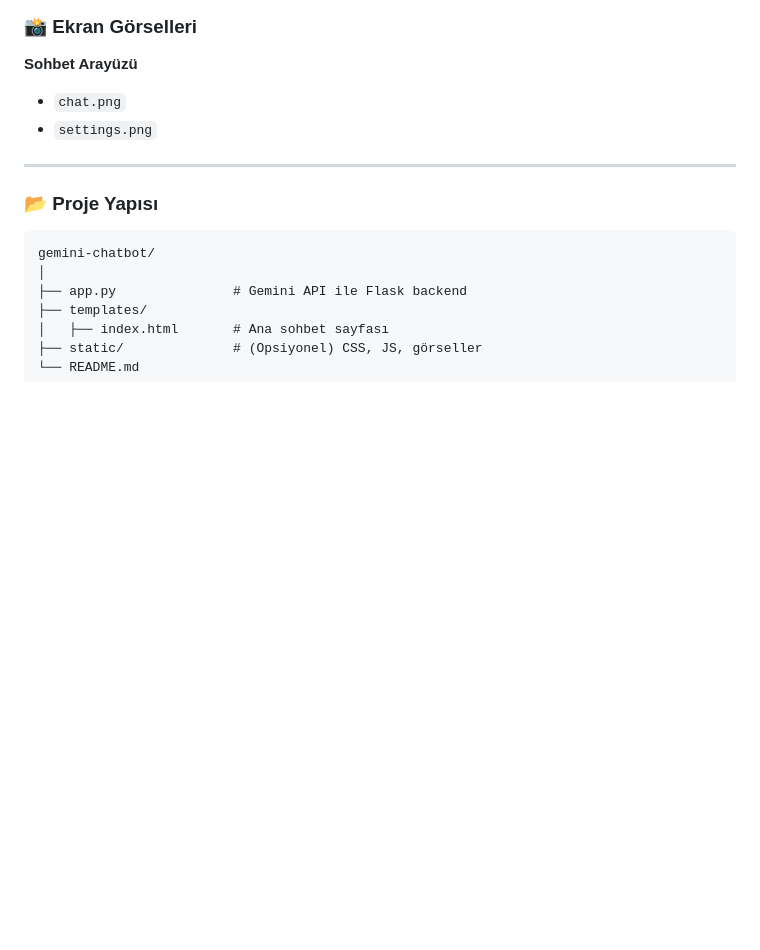
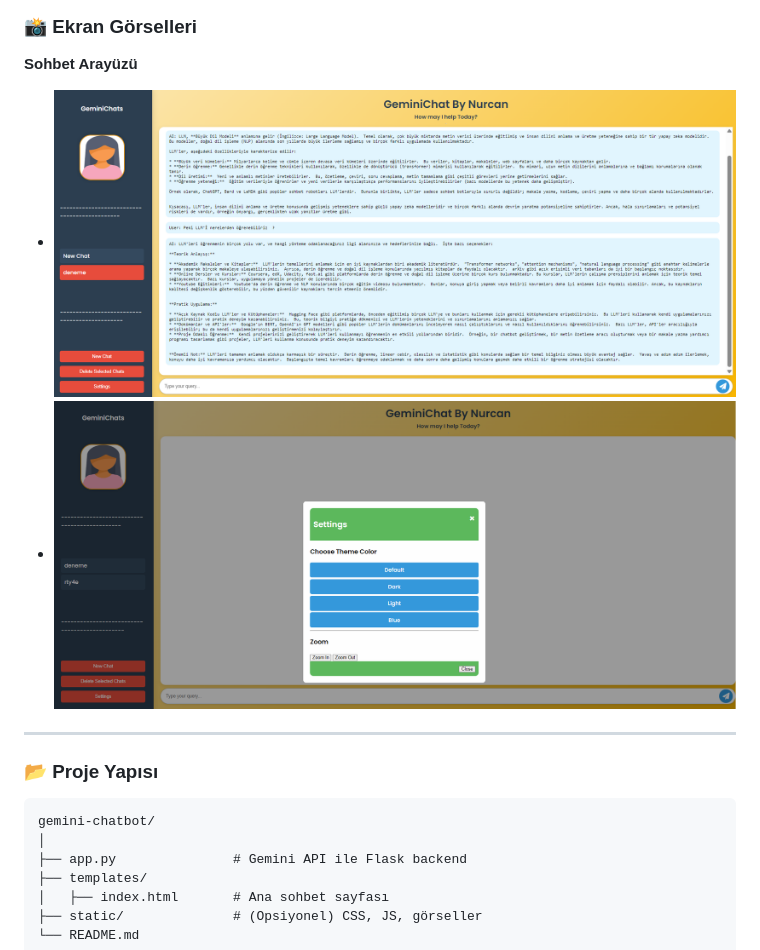
Before and after one commit to nurcanyaz/LLM-Book-Recommender, a Markdown page: README.md, the part around one of its changes. Drawn GitHub-style; blank space fills up the shorter version.

```diff
--- a/README.md
+++ b/README.md
@@ -140,9 +133,8 @@ Bu proje, **Google Gemini API** modeli ile geliştirilen web tabanlı bir sohbet
 ### 📸 Ekran Görselleri
 **Sohbet Arayüzü**
 
-- `chat.png`
-- `settings.png`
-
+- ![Chat Screenshot](chat.png)
+- ![Settings Screenshot](settings.png)
 ---
 
 ### 📂 Proje Yapısı
```
Also changed, not shown: other parts of README.md (+2 -9 lines).
